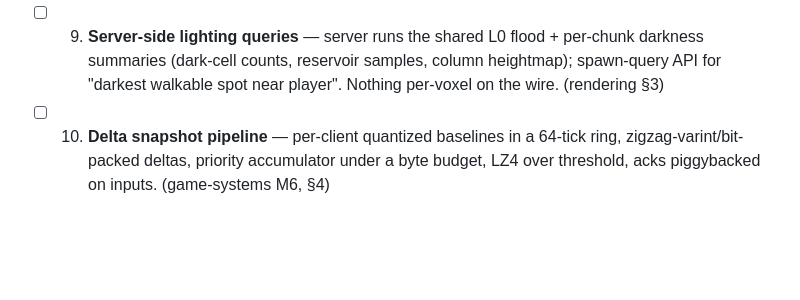
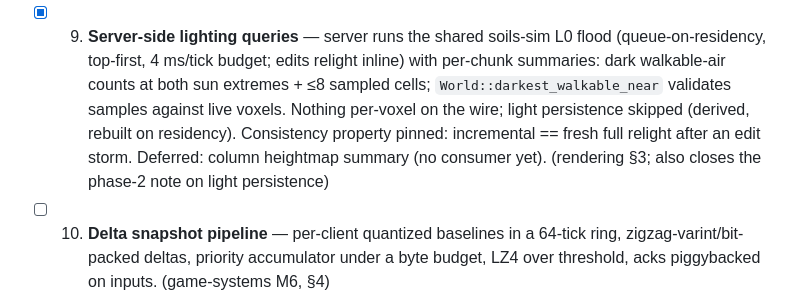
Before and after one commit to benpm/new-soils-js, a Markdown page: TODO.md, the part around the change. Drawn GitHub-style; blank space fills up the shorter version.

Commit message:
todo: check off phase 9 (server-side lighting queries)
Co-Authored-By: Claude Fable 5 <noreply@anthropic.com>
Claude-Session: https://claude.ai/code/session_01Xdvmv2fnaWCYJf1tm8TbTx

```diff
--- a/TODO.md
+++ b/TODO.md
@@ -60,9 +60,14 @@ Linear implementation sequence for the plans in `docs/` (`analysis.md`, `plan-ga
       `ServerConfig::critters` seeds deterministic wander-AI test critters (frozen off resident
       terrain). Scenarios: spawn/kind, integrated movement, despawn on disconnect/warp,
       critter wander; selftest framed a wandering critter. (game-systems M5, §2, §7)
-- [ ] 9. **Server-side lighting queries** — server runs the shared L0 flood + per-chunk darkness
-      summaries (dark-cell counts, reservoir samples, column heightmap); spawn-query API for
-      "darkest walkable spot near player". Nothing per-voxel on the wire. (rendering §3)
+- [x] 9. **Server-side lighting queries** — server runs the shared soils-sim L0 flood
+      (queue-on-residency, top-first, 4 ms/tick budget; edits relight inline) with per-chunk
+      summaries: dark walkable-air counts at both sun extremes + ≤8 sampled cells;
+      `World::darkest_walkable_near` validates samples against live voxels. Nothing per-voxel
+      on the wire; light persistence skipped (derived, rebuilt on residency). Consistency
+      property pinned: incremental == fresh full relight after an edit storm. Deferred: column
+      heightmap summary (no consumer yet). (rendering §3; also closes the phase-2 note on
+      light persistence)
 - [ ] 10. **Delta snapshot pipeline** — per-client quantized baselines in a 64-tick ring,
       zigzag-varint/bit-packed deltas, priority accumulator under a byte budget, LZ4 over
       threshold, acks piggybacked on inputs. (game-systems M6, §4)
```
